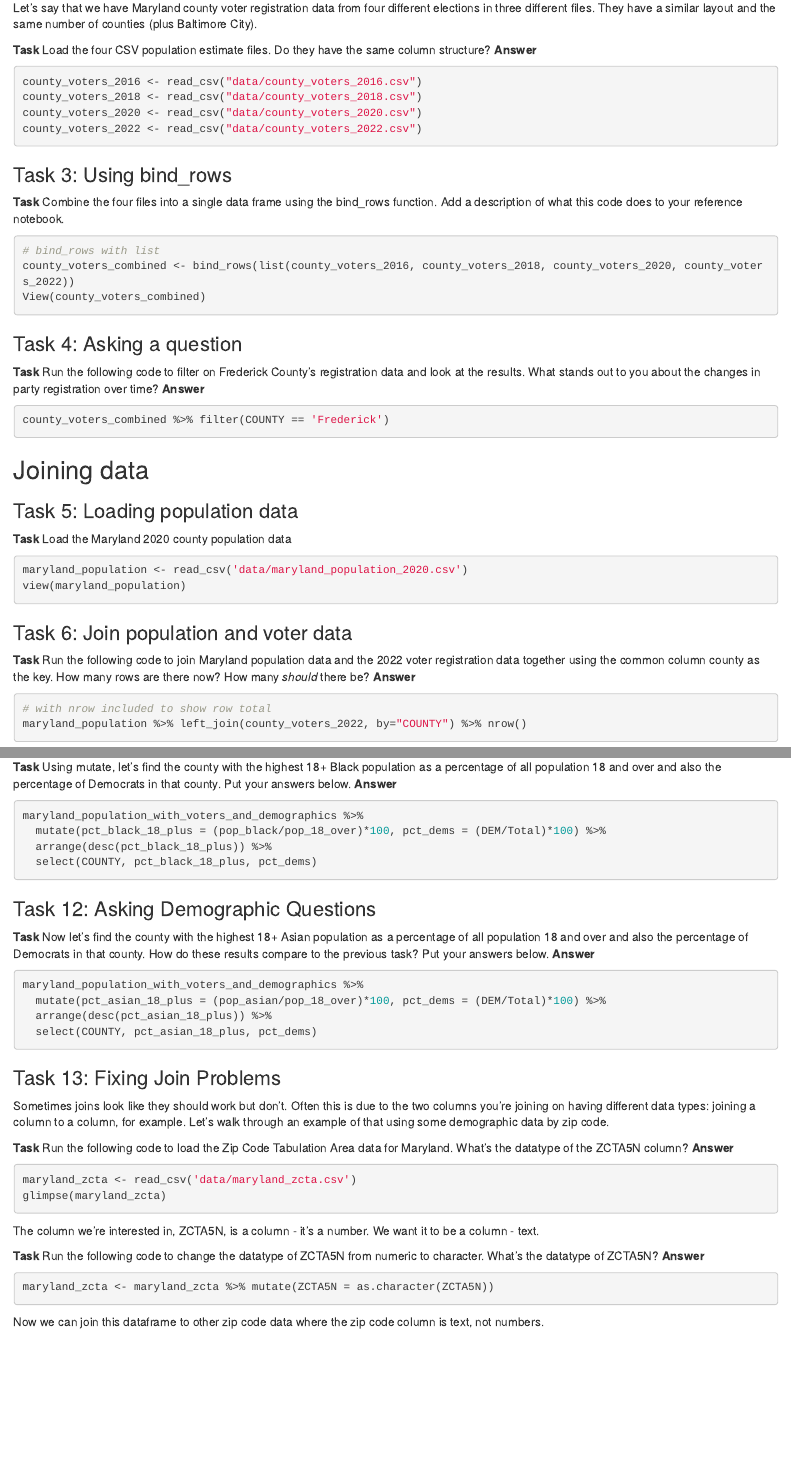
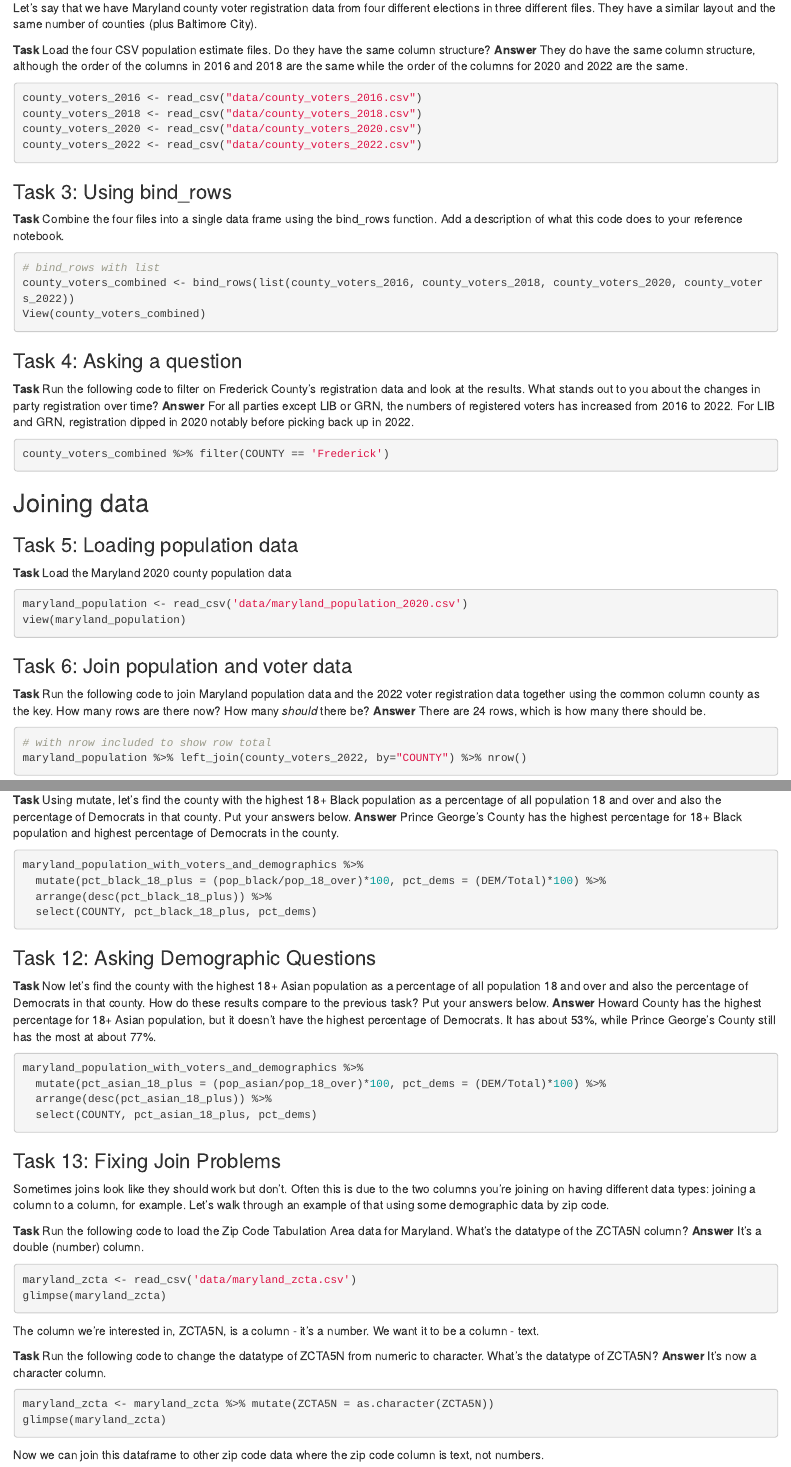
Before and after one commit to gabriellelewis/data_journalism_2023_spring, an R Markdown document (pre_labs/pre_lab_06/pre_lab_06.Rmd): the page in a window 1100 px wide, from 520 px down, and a second part further down, joined at a grey line. Rendered offline with R 4.5, knitr and Pandoc, with nearby package versions; the code chunks are not run, so their results and figures are left out.

Commit message:
finishing prelab 6, adding to class notebook

````diff
--- a/pre_labs/pre_lab_06/pre_lab_06.Rmd
+++ b/pre_labs/pre_lab_06/pre_lab_06.Rmd
@@ -32,7 +32,7 @@ library(lubridate)
 Let's say that we have Maryland county voter registration data from four different elections in three different files. They have a similar layout and the same number of counties (plus Baltimore City).
 
 **Task** Load the four CSV population estimate files. Do they have the same column structure?
-**Answer**
+**Answer** They do have the same column structure, although the order of the columns in 2016 and 2018 are the same while the order of the columns for 2020 and 2022 are the same.
 
 ```{r}
 county_voters_2016 <- read_csv("data/county_voters_2016.csv")
@@ -54,7 +54,7 @@ View(county_voters_combined)
 ### Task 4: Asking a question
 
 **Task** Run the following code to filter on Frederick County's registration data and look at the results. What stands out to you about the changes in party registration over time?
-**Answer**
+**Answer** For all parties except LIB or GRN, the numbers of registered voters has increased from 2016 to 2022. For LIB and GRN, registration dipped in 2020 notably before picking back up in 2022.
 
 ```{r}
 county_voters_combined %>% filter(COUNTY == 'Frederick')
@@ -74,7 +74,7 @@ view(maryland_population)
 ### Task 6: Join population and voter data
 
 **Task** Run the following code to join Maryland population data and the 2022 voter registration data together using the common column county as the key. How many rows are there now? How many *should* there be?
-**Answer**
+**Answer** There are 24 rows, which is how many there should be.
 
 ```{r}
 # with nrow included to show row total
@@ -119,7 +119,7 @@ maryland_population_with_voters_and_demographics <- maryland_population_with_vot
 ### Task 11: Asking Demographic Questions
 
 **Task** Using mutate, let's find the county with the highest 18+ Black population as a percentage of all population 18 and over and also the percentage of Democrats in that county. Put your answers below.
-**Answer**
+**Answer** Prince George's County has the highest percentage for 18+ Black population and highest percentage of Democrats in the county.
 
 ```{r}
 maryland_population_with_voters_and_demographics %>%
@@ -131,7 +131,7 @@ maryland_population_with_voters_and_demographics %>%
 ### Task 12: Asking Demographic Questions
 
 **Task** Now let's find the county with the highest 18+ Asian population as a percentage of all population 18 and over and also the percentage of Democrats in that county. How do these results compare to the previous task? Put your answers below.
-**Answer**
+**Answer** Howard County has the highest percentage for 18+ Asian population, but it doesn't have the highest percentage of Democrats. It has about 53%, while Prince George's County still has the most at about 77%.
 
 ```{r}
 maryland_population_with_voters_and_demographics %>%
@@ -145,7 +145,7 @@ maryland_population_with_voters_and_demographics %>%
 Sometimes joins look like they should work but don't. Often this is due to the two columns you're joining on having different data types: joining a <chr> column to a <dbl> column, for example. Let's walk through an example of that using some demographic data by zip code.
 
 **Task** Run the following code to load the Zip Code Tabulation Area data for Maryland. What's the datatype of the ZCTA5N column?
-**Answer**
+**Answer** It's a double (number) column.
 
 ```{r}
 maryland_zcta <- read_csv('data/maryland_zcta.csv')
@@ -155,10 +155,11 @@ glimpse(maryland_zcta)
 The column we're interested in, ZCTA5N, is a <dbl> column - it's a number. We want it to be a <chr> column - text.
 
 **Task** Run the following code to change the datatype of ZCTA5N from numeric to character. What's the datatype of ZCTA5N?
-**Answer**
+**Answer** It's now a character column.
 
 ```{r}
 maryland_zcta <- maryland_zcta %>% mutate(ZCTA5N = as.character(ZCTA5N))
+glimpse(maryland_zcta)
 ```
 
 Now we can join this dataframe to other zip code data where the zip code column is text, not numbers.
````
Also changed, not shown: my_class_reference.rmd (+2 -1 lines).
